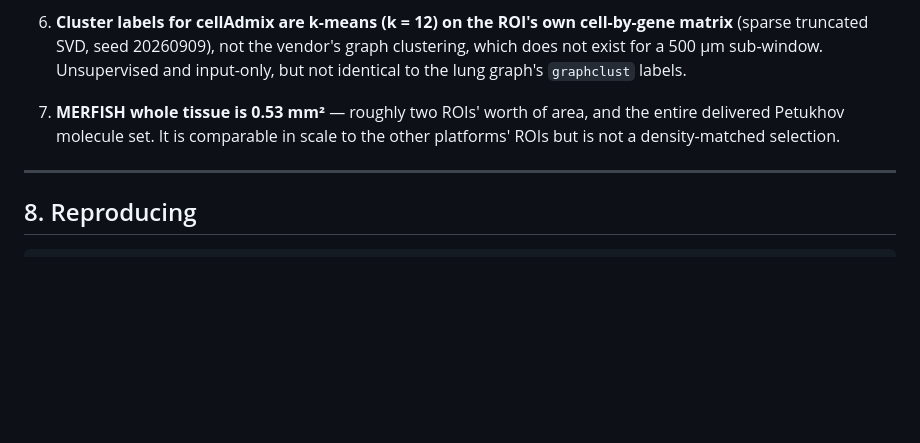
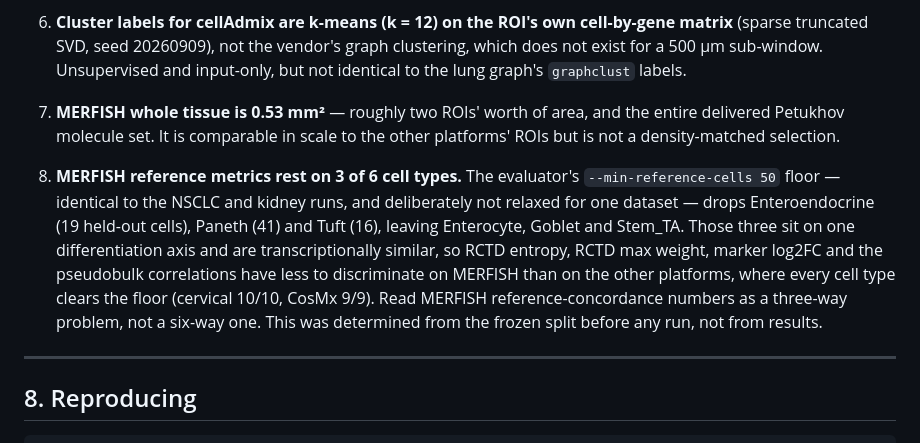
Before and after one commit to imlong4real/SegBench, a Markdown page: docs/multiplatform_roi_benchmark.md, the part around the change. Drawn GitHub-style; blank space fills up the shorter version.

Commit message:
Record that MERFISH scores 3 of 6 cell types
The evaluator's 50-cell floor drops Enteroendocrine, Paneth and Tuft from the
held-out ileum reference, leaving three transcriptionally adjacent epithelial
types. Determined from the frozen split before any run. The floor is kept
identical to the NSCLC and kidney campaigns rather than relaxed for one
dataset, so the limitation is reported instead of tuned away.

```diff
--- a/docs/multiplatform_roi_benchmark.md
+++ b/docs/multiplatform_roi_benchmark.md
@@ -246,6 +246,18 @@ These are properties of the data and the design, not defects to be tuned away.
    and the entire delivered Petukhov molecule set. It is comparable in scale
    to the other platforms' ROIs but is not a density-matched selection.
 
+8. **MERFISH reference metrics rest on 3 of 6 cell types.** The evaluator's
+   `--min-reference-cells 50` floor — identical to the NSCLC and kidney runs,
+   and deliberately not relaxed for one dataset — drops Enteroendocrine (19
+   held-out cells), Paneth (41) and Tuft (16), leaving Enterocyte, Goblet and
+   Stem_TA. Those three sit on one differentiation axis and are
+   transcriptionally similar, so RCTD entropy, RCTD max weight, marker log2FC
+   and the pseudobulk correlations have less to discriminate on MERFISH than
+   on the other platforms, where every cell type clears the floor
+   (cervical 10/10, CosMx 9/9). Read MERFISH reference-concordance numbers as
+   a three-way problem, not a six-way one. This was determined from the frozen
+   split before any run, not from results.
+
 ---
 
 ## 8. Reproducing
```
